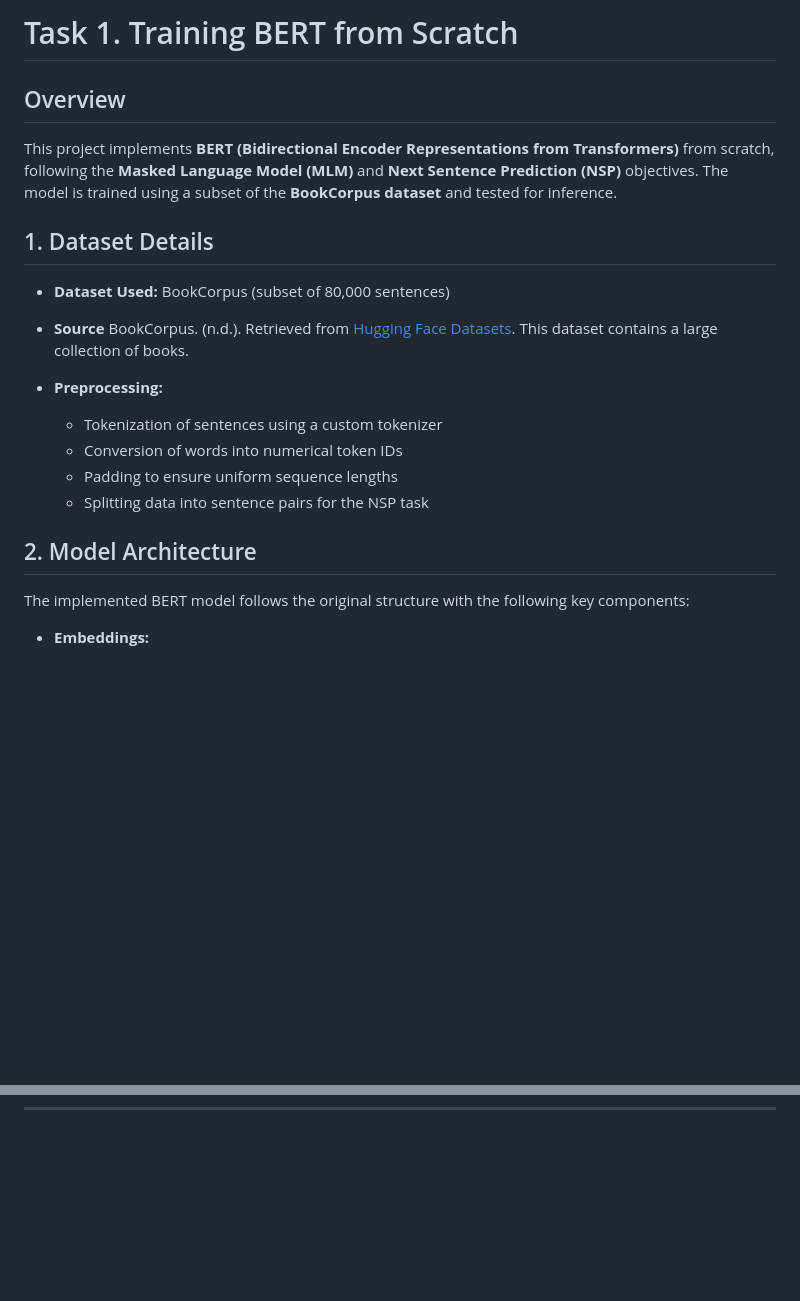
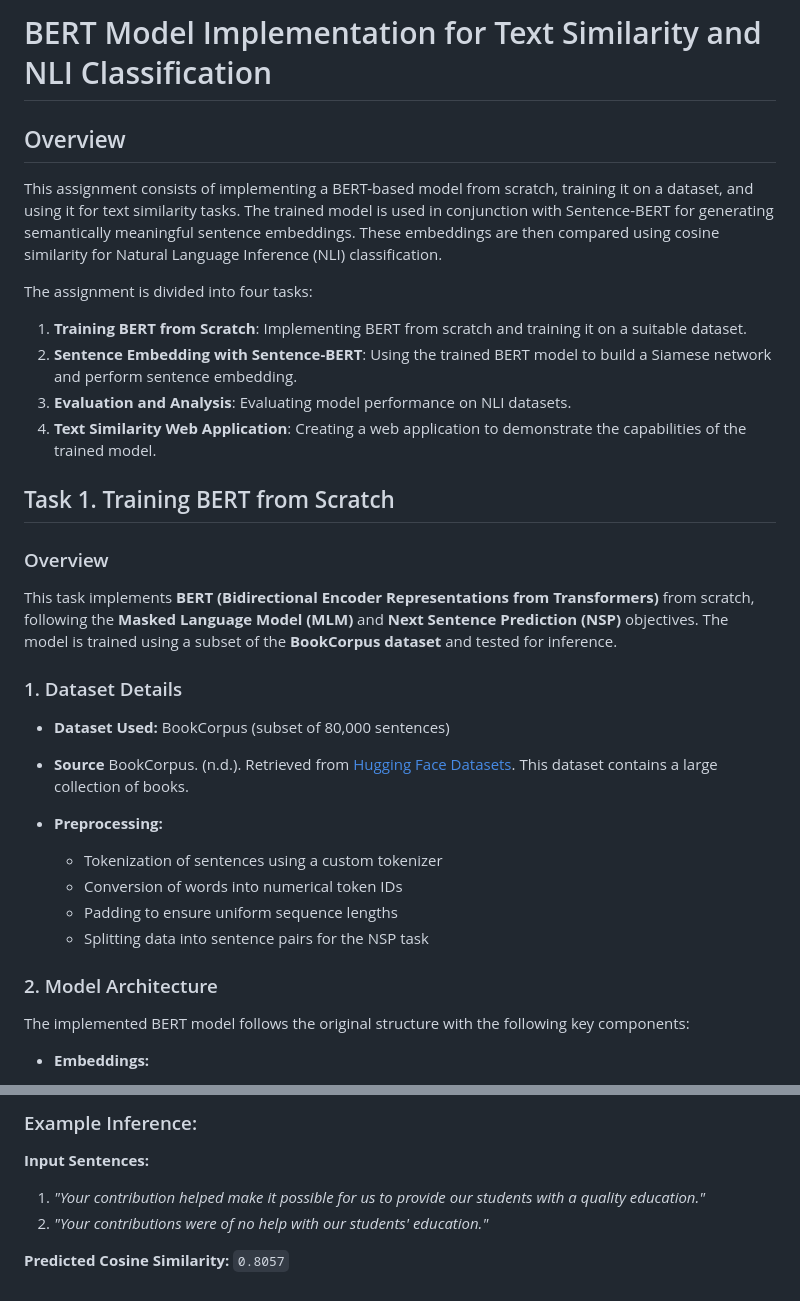
Before and after one commit to Tada-124880/NLP_2025_AIT, a Markdown page: a4_Do_you_AGREE/README.md, 2 parts joined by grey strips. Rendered like a GitHub page; blank space fills up the shorter version.

```diff
--- a/a4_Do_you_AGREE/README.md
+++ b/a4_Do_you_AGREE/README.md
@@ -1,11 +1,22 @@
-
-
-# Task 1. Training BERT from Scratch
+# BERT Model Implementation for Text Similarity and NLI Classification
 
 ## Overview
-This project implements **BERT (Bidirectional Encoder Representations from Transformers)** from scratch, following the **Masked Language Model (MLM)** and **Next Sentence Prediction (NSP)** objectives. The model is trained using a subset of the **BookCorpus dataset** and tested for inference.
 
-## 1. Dataset Details
+This assignment consists of implementing a BERT-based model from scratch, training it on a dataset, and using it for text similarity tasks. The trained model is used in conjunction with Sentence-BERT for generating semantically meaningful sentence embeddings. These embeddings are then compared using cosine similarity for Natural Language Inference (NLI) classification.
+
+The assignment is divided into four tasks:
+
+1. **Training BERT from Scratch**: Implementing BERT from scratch and training it on a suitable dataset.
+2. **Sentence Embedding with Sentence-BERT**: Using the trained BERT model to build a Siamese network and perform sentence embedding.
+3. **Evaluation and Analysis**: Evaluating model performance on NLI datasets.
+4. **Text Similarity Web Application**: Creating a web application to demonstrate the capabilities of the trained model.
+
+## Task 1. Training BERT from Scratch
+
+### Overview
+This task implements **BERT (Bidirectional Encoder Representations from Transformers)** from scratch, following the **Masked Language Model (MLM)** and **Next Sentence Prediction (NSP)** objectives. The model is trained using a subset of the **BookCorpus dataset** and tested for inference.
+
+### 1. Dataset Details
 - **Dataset Used:** BookCorpus (subset of 80,000 sentences)
 - **Source** BookCorpus. (n.d.). Retrieved from [Hugging Face Datasets](https://huggingface.co/datasets/bookcorpus). This dataset contains a large collection of books.
 
@@ -15,7 +26,7 @@ This project implements **BERT (Bidirectional Encoder Representations from Trans
   - Padding to ensure uniform sequence lengths
   - Splitting data into sentence pairs for the NSP task
 
-## 2. Model Architecture
+### 2. Model Architecture
 The implemented BERT model follows the original structure with the following key components:
 
 - **Embeddings:**
@@ -100,0 +169,6 @@ Possible reasons for the error:
+### Example Inference:
+**Input Sentences:**
+1. *"Your contribution helped make it possible for us to provide our students with a quality education."*
+2. *"Your contributions were of no help with our students' education."*
+
+**Predicted Cosine Similarity:** `0.8057`
```
Also changed, not shown: other parts of a4_Do_you_AGREE/README.md (+70 -13 lines).
